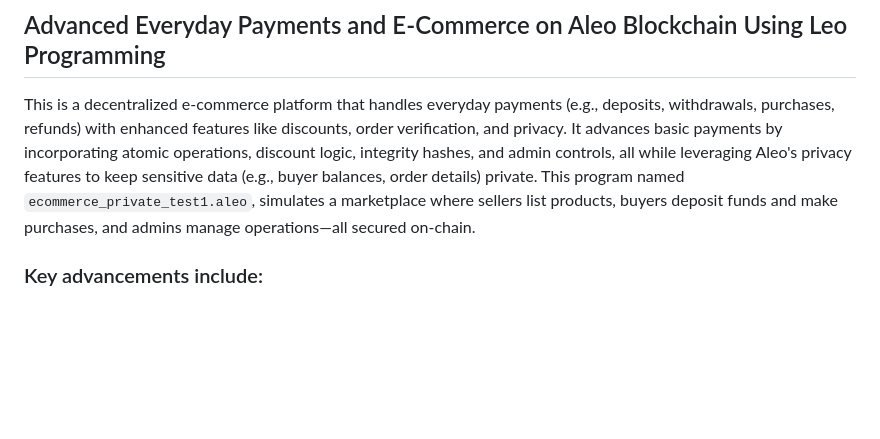
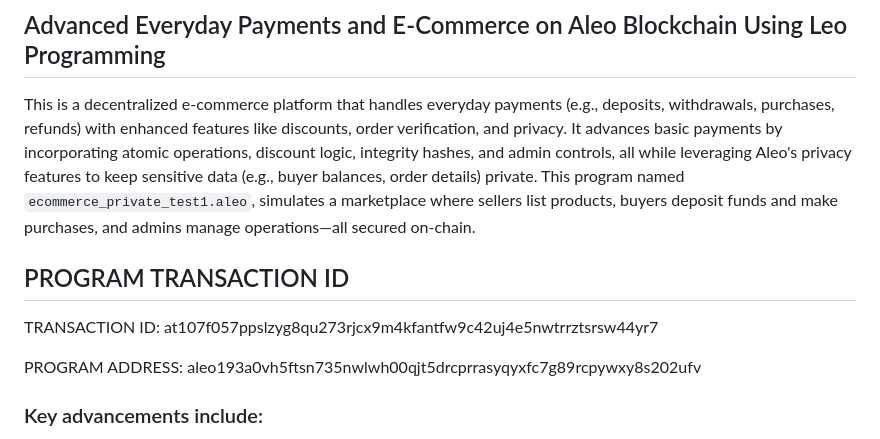
Before and after one commit to Elexy101/PrivMart, a Markdown page: README.md, the part around the change. Drawn GitHub-style; blank space fills up the shorter version.

```diff
--- a/README.md
+++ b/README.md
@@ -1,6 +1,13 @@
 # PrivMart
 ## Advanced Everyday Payments and E-Commerce on Aleo Blockchain Using Leo Programming
 This is a decentralized e-commerce platform that handles everyday payments (e.g., deposits, withdrawals, purchases, refunds) with enhanced features like discounts, order verification, and privacy. It advances basic payments by incorporating atomic operations, discount logic, integrity hashes, and admin controls, all while leveraging Aleo's privacy features to keep sensitive data (e.g., buyer balances, order details) private. This program named `ecommerce_private_test1.aleo`, simulates a marketplace where sellers list products, buyers deposit funds and make purchases, and admins manage operations—all secured on-chain.
+
+## PROGRAM TRANSACTION ID
+TRANSACTION ID:
+at107f057ppslzyg8qu273rjcx9m4kfantfw9c42uj4e5nwtrrztsrsw44yr7
+
+PROGRAM ADDRESS:
+aleo193a0vh5ftsn735nwlwh00qjt5drcprrasyqyxfc7g89rcpywxy8s202ufv
 
 ### Key advancements include:
 
```
